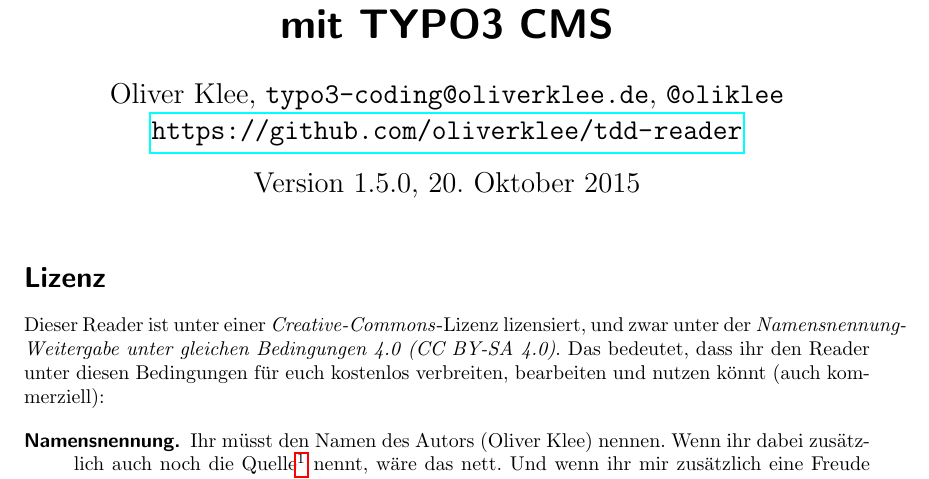
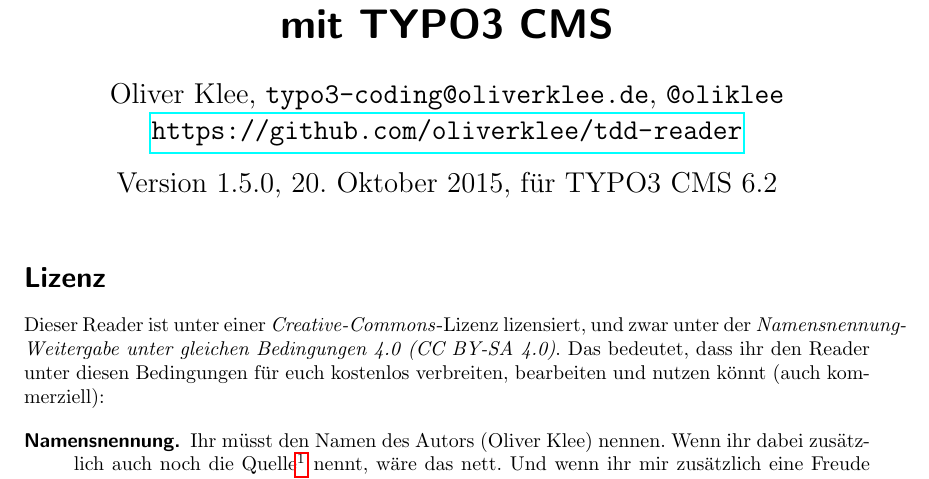
Before and after one commit to oliverklee/tdd-reader, a LaTeX document (tdd-cheatsheet-de.tex): part of page 1 of 9, cut so that both start at the same text. Compiled offline with pdfLaTeX.

Commit message:
[TASK] Mention the TYPO3 CMS version (6.2.)

```diff
--- a/tdd-cheatsheet-de.tex
+++ b/tdd-cheatsheet-de.tex
@@ -17,7 +17,7 @@
   \url{https://github.com/oliverklee/tdd-reader}
 }
 
-\date{Version 1.5.0, \today}
+\date{Version 1.5.0, \today, für TYPO3 CMS 6.2}
 
 \title{
   Spickzettel zu testgetriebener Entwicklung mit TYPO3 CMS
```
Also changed, not shown: tdd-cheatsheet.tex (+1 -1 lines).
